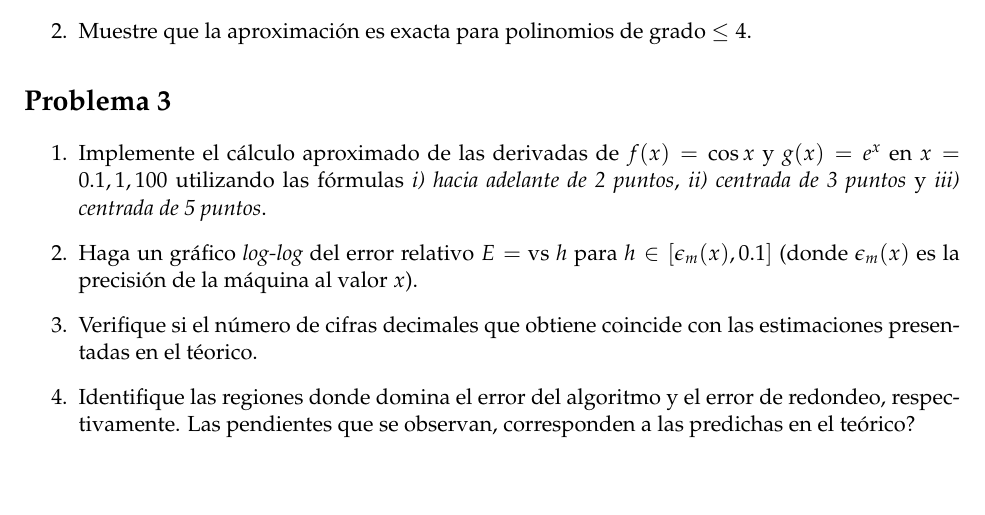
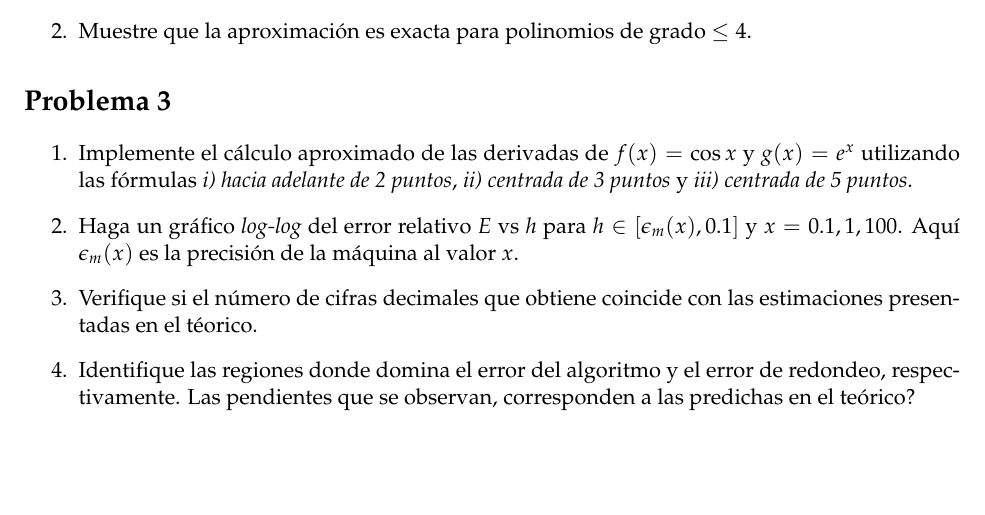
Before and after one commit to reula/MetodosNumericos2021, a LaTeX document (Guias/guia5_2021_julia.tex): part of page 1 of 2, cut so that both start at the same text. The pictures show the PDF file Guias/guia5_2021_julia.pdf that the author committed with the source.

Commit message:
PROGRESS

```diff
--- a/Guias/guia5_2021_julia.tex
+++ b/Guias/guia5_2021_julia.tex
@@ -321,13 +321,12 @@ Para funciones \(f(x)\) que son suficientemente diferenciables en
 \def\labelenumi{\arabic{enumi}.}
 \item
   Implemente el cálculo aproximado de las derivadas de \(f(x)=\cos x\) y
-  \(g(x)=e^x\) en \(x=0.1, 1, 100\) utilizando las fórmulas \emph{i)
-  hacia adelante de 2 puntos}, \emph{ii) centrada de 3 puntos} y
-  \emph{iii) centrada de 5 puntos}.
+  \(g(x)=e^x\) utilizando las fórmulas \emph{i) hacia adelante de 2 puntos},
+  \emph{ii) centrada de 3 puntos} y \emph{iii) centrada de 5 puntos}.
 \item
-  Haga un gráfico \emph{log-log} del error relativo \(E=\) vs \(h\) para
-  \(h\in [\epsilon_m(x),0.1]\) (donde \(\epsilon_m(x)\) es la precisión de la
-  máquina al valor $x$).
+  Haga un gráfico \emph{log-log} del error relativo \(E\) vs \(h\) para
+  \(h\in [\epsilon_m(x),0.1]\) y $x=0.1, 1, 100$. Aquí $\epsilon_m(x)$ es la
+  precisión de la máquina al valor $x$.
 \item
   Verifique si el número de cifras decimales que obtiene coincide con
   las estimaciones presentadas en el téorico.
```
Also changed, not shown: Guias/guia5_2021_julia.pdf, Guias/guia5_2021_julia.tex (2 more changed lines), 1 other file.
